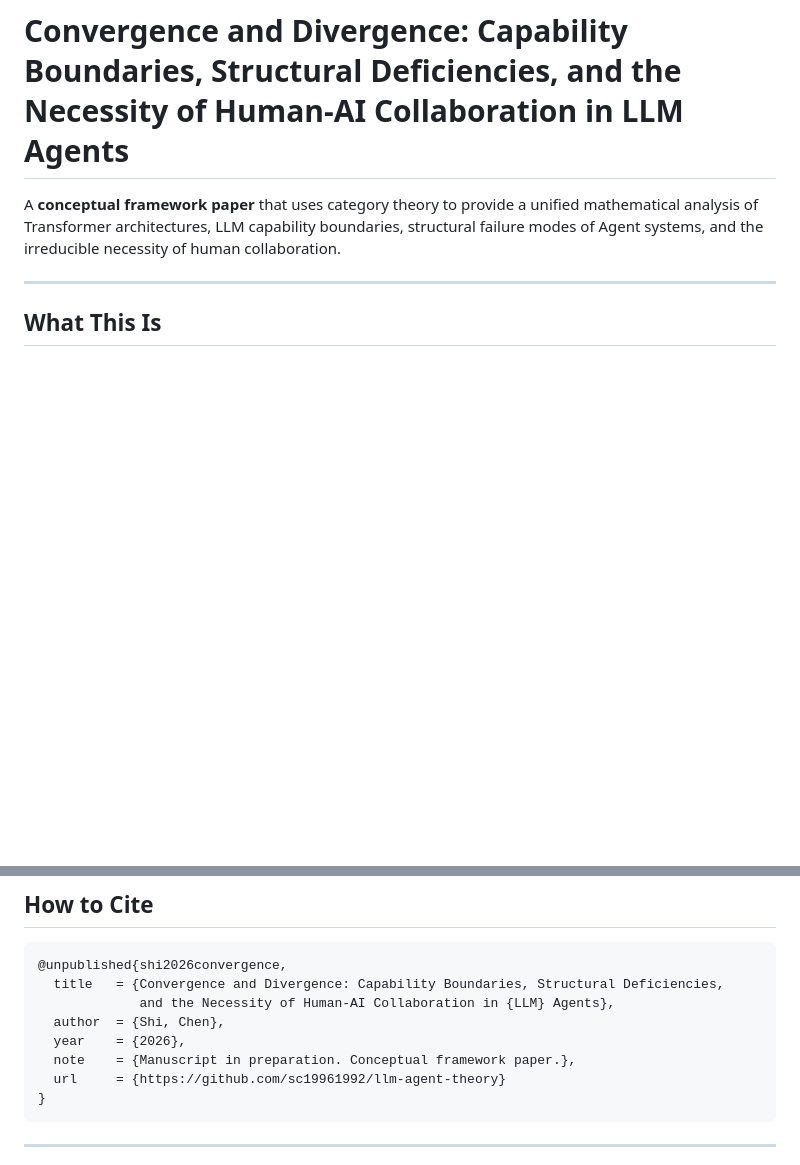
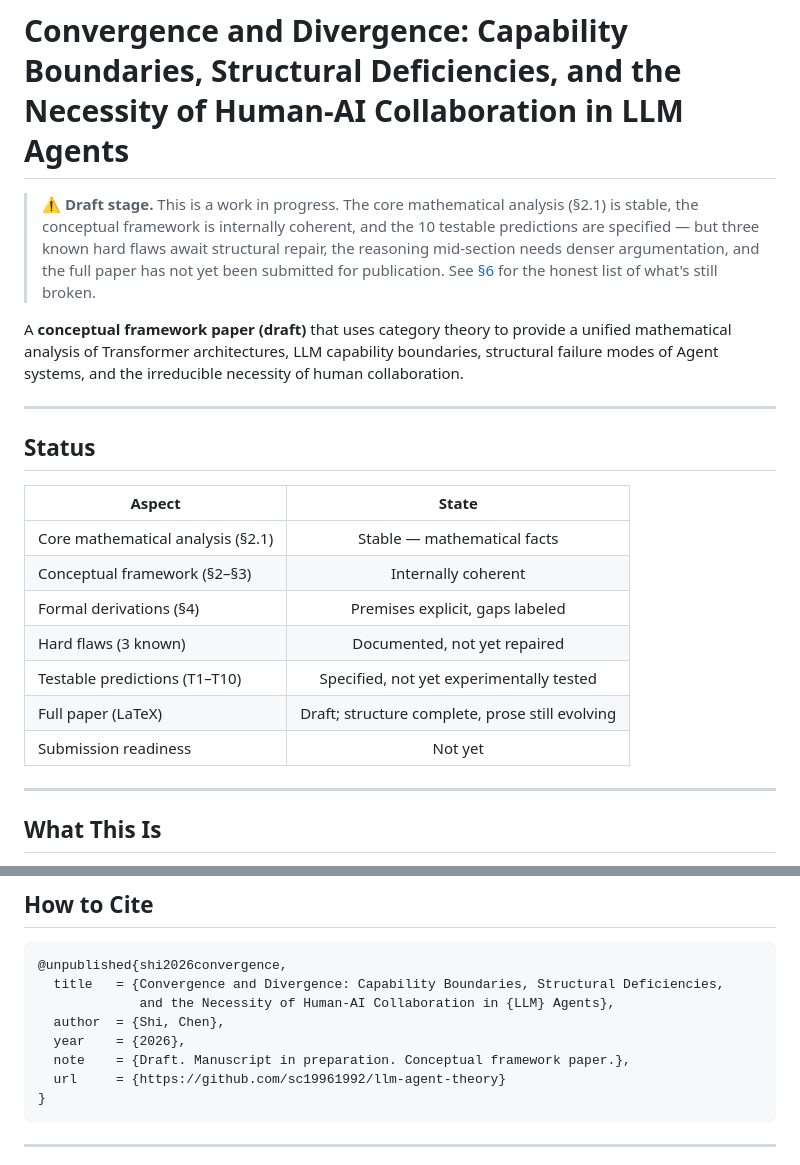
Before and after one commit to sc19961992/llm-agent-theory, a Markdown page: README.md, 2 parts joined by grey strips. Drawn GitHub-style; blank space fills up the shorter version.

Commit message:
README：标注起草阶段——诚实现状表、草稿警告、三个未修复硬伤

````diff
--- a/README.md
+++ b/README.md
@@ -1,6 +1,22 @@
 # Convergence and Divergence: Capability Boundaries, Structural Deficiencies, and the Necessity of Human-AI Collaboration in LLM Agents
 
-A **conceptual framework paper** that uses category theory to provide a unified mathematical analysis of Transformer architectures, LLM capability boundaries, structural failure modes of Agent systems, and the irreducible necessity of human collaboration.
+> **⚠️ Draft stage.** This is a work in progress. The core mathematical analysis (§2.1) is stable, the conceptual framework is internally coherent, and the 10 testable predictions are specified — but three known hard flaws await structural repair, the reasoning mid-section needs denser argumentation, and the full paper has not yet been submitted for publication. See [§6](#known-gaps--limitations) for the honest list of what's still broken.
+
+A **conceptual framework paper (draft)** that uses category theory to provide a unified mathematical analysis of Transformer architectures, LLM capability boundaries, structural failure modes of Agent systems, and the irreducible necessity of human collaboration.
+
+---
+
+## Status
+
+| Aspect | State |
+|--------|:-----:|
+| Core mathematical analysis (§2.1) | Stable — mathematical facts |
+| Conceptual framework (§2–§3) | Internally coherent |
+| Formal derivations (§4) | Premises explicit, gaps labeled |
+| Hard flaws (3 known) | Documented, not yet repaired |
+| Testable predictions (T1–T10) | Specified, not yet experimentally tested |
+| Full paper (LaTeX) | Draft; structure complete, prose still evolving |
+| Submission readiness | Not yet |
 
 ---
 
@@ -183,7 +199,7 @@ The framework honestly labels its open problems (§6):
              and the Necessity of Human-AI Collaboration in {LLM} Agents},
   author  = {Shi, Chen},
   year    = {2026},
-  note    = {Manuscript in preparation. Conceptual framework paper.},
+  note    = {Draft. Manuscript in preparation. Conceptual framework paper.},
   url     = {https://github.com/sc19961992/llm-agent-theory}
 }
 ```
````
